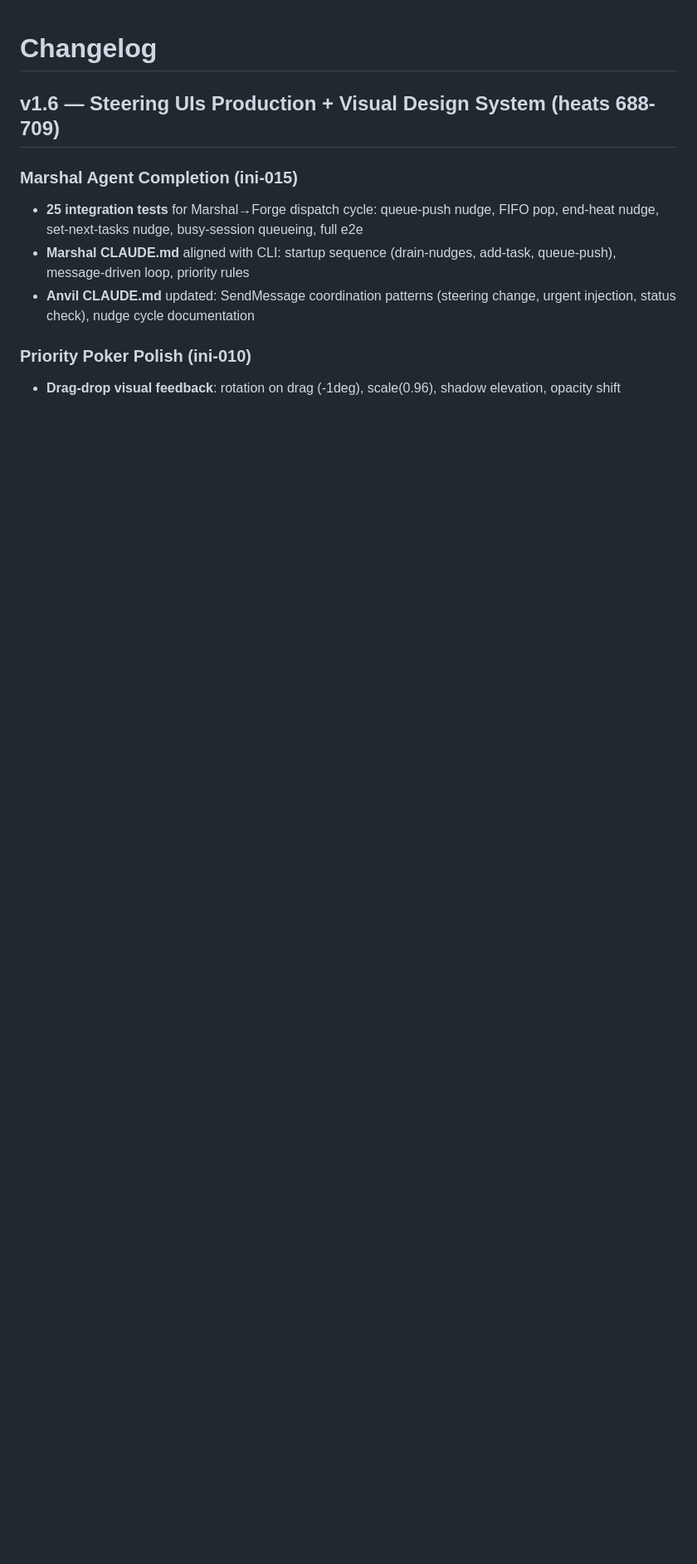
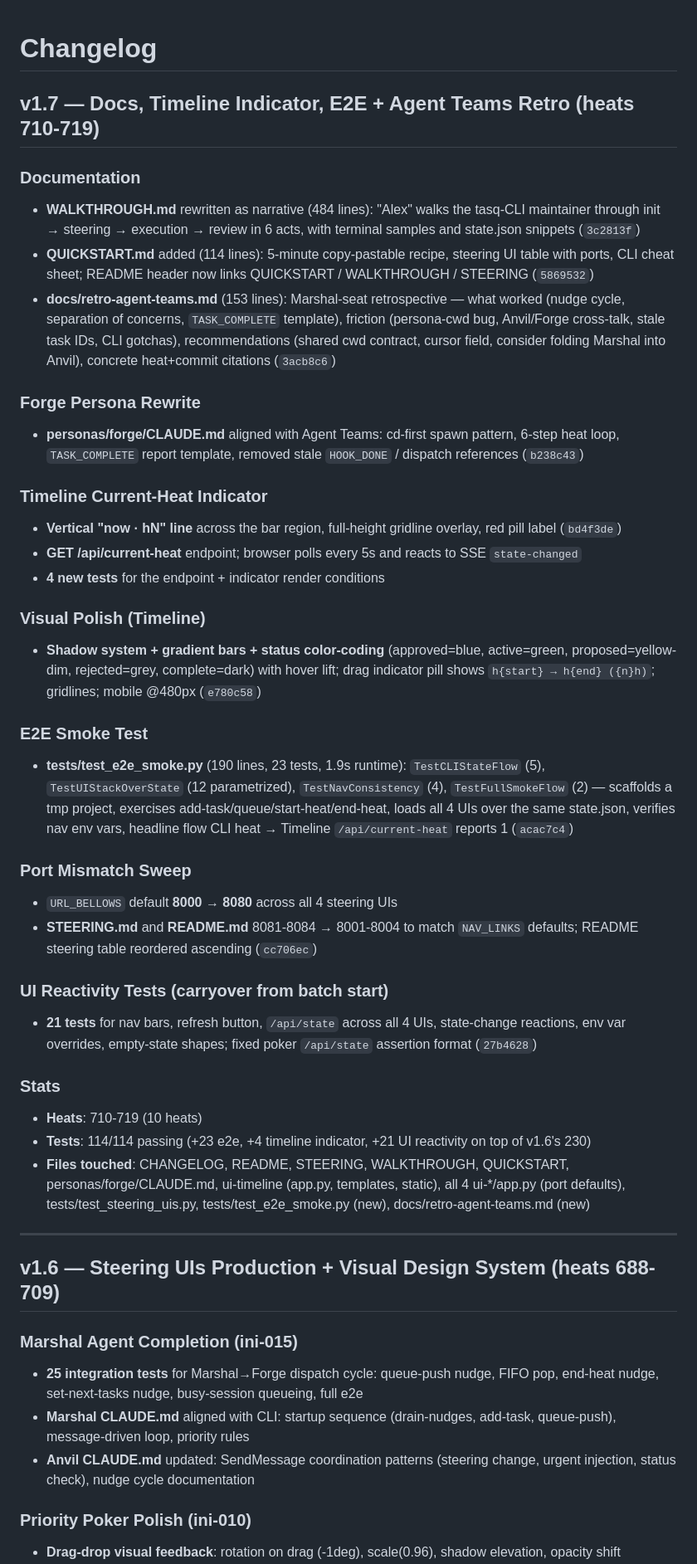
Before and after one commit to mangeshgupte/smithy2, a Markdown page: CHANGELOG.md, the part around the change. Shown at 83% size. Rendered like a GitHub page; blank space fills up the shorter version.

Commit message:
[editing] t-304: CHANGELOG v1.7 — docs (WALKTHROUGH/QUICKSTART/retro), Forge persona rewrite, Timeline now-indicator, E2E smoke (23 tests), port sweep (heats 710-719)

```diff
--- a/CHANGELOG.md
+++ b/CHANGELOG.md
@@ -1,4 +1,39 @@
 # Changelog
+
+## v1.7 — Docs, Timeline Indicator, E2E + Agent Teams Retro (heats 710-719)
+
+### Documentation
+- **WALKTHROUGH.md** rewritten as narrative (484 lines): "Alex" walks the tasq-CLI maintainer through init → steering → execution → review in 6 acts, with terminal samples and state.json snippets (`3c2813f`)
+- **QUICKSTART.md** added (114 lines): 5-minute copy-pastable recipe, steering UI table with ports, CLI cheat sheet; README header now links QUICKSTART / WALKTHROUGH / STEERING (`5869532`)
+- **docs/retro-agent-teams.md** (153 lines): Marshal-seat retrospective — what worked (nudge cycle, separation of concerns, `TASK_COMPLETE` template), friction (persona-cwd bug, Anvil/Forge cross-talk, stale task IDs, CLI gotchas), recommendations (shared cwd contract, cursor field, consider folding Marshal into Anvil), concrete heat+commit citations (`3acb8c6`)
+
+### Forge Persona Rewrite
+- **personas/forge/CLAUDE.md** aligned with Agent Teams: cd-first spawn pattern, 6-step heat loop, `TASK_COMPLETE` report template, removed stale `HOOK_DONE` / dispatch references (`b238c43`)
+
+### Timeline Current-Heat Indicator
+- **Vertical "now · hN" line** across the bar region, full-height gridline overlay, red pill label (`bd4f3de`)
+- **GET /api/current-heat** endpoint; browser polls every 5s and reacts to SSE `state-changed`
+- **4 new tests** for the endpoint + indicator render conditions
+
+### Visual Polish (Timeline)
+- **Shadow system + gradient bars + status color-coding** (approved=blue, active=green, proposed=yellow-dim, rejected=grey, complete=dark) with hover lift; drag indicator pill shows `h{start} → h{end} ({n}h)`; gridlines; mobile @480px (`e780c58`)
+
+### E2E Smoke Test
+- **tests/test_e2e_smoke.py** (190 lines, 23 tests, 1.9s runtime): `TestCLIStateFlow` (5), `TestUIStackOverState` (12 parametrized), `TestNavConsistency` (4), `TestFullSmokeFlow` (2) — scaffolds a tmp project, exercises add-task/queue/start-heat/end-heat, loads all 4 UIs over the same state.json, verifies nav env vars, headline flow CLI heat → Timeline `/api/current-heat` reports 1 (`acac7c4`)
+
+### Port Mismatch Sweep
+- `URL_BELLOWS` default **8000 → 8080** across all 4 steering UIs
+- **STEERING.md** and **README.md** 8081-8084 → 8001-8004 to match `NAV_LINKS` defaults; README steering table reordered ascending (`cc706ec`)
+
+### UI Reactivity Tests (carryover from batch start)
+- **21 tests** for nav bars, refresh button, `/api/state` across all 4 UIs, state-change reactions, env var overrides, empty-state shapes; fixed poker `/api/state` assertion format (`27b4628`)
+
+### Stats
+- **Heats**: 710-719 (10 heats)
+- **Tests**: 114/114 passing (+23 e2e, +4 timeline indicator, +21 UI reactivity on top of v1.6's 230)
+- **Files touched**: CHANGELOG, README, STEERING, WALKTHROUGH, QUICKSTART, personas/forge/CLAUDE.md, ui-timeline (app.py, templates, static), all 4 ui-*/app.py (port defaults), tests/test_steering_uis.py, tests/test_e2e_smoke.py (new), docs/retro-agent-teams.md (new)
+
+---
 
 ## v1.6 — Steering UIs Production + Visual Design System (heats 688-709)
 
```
